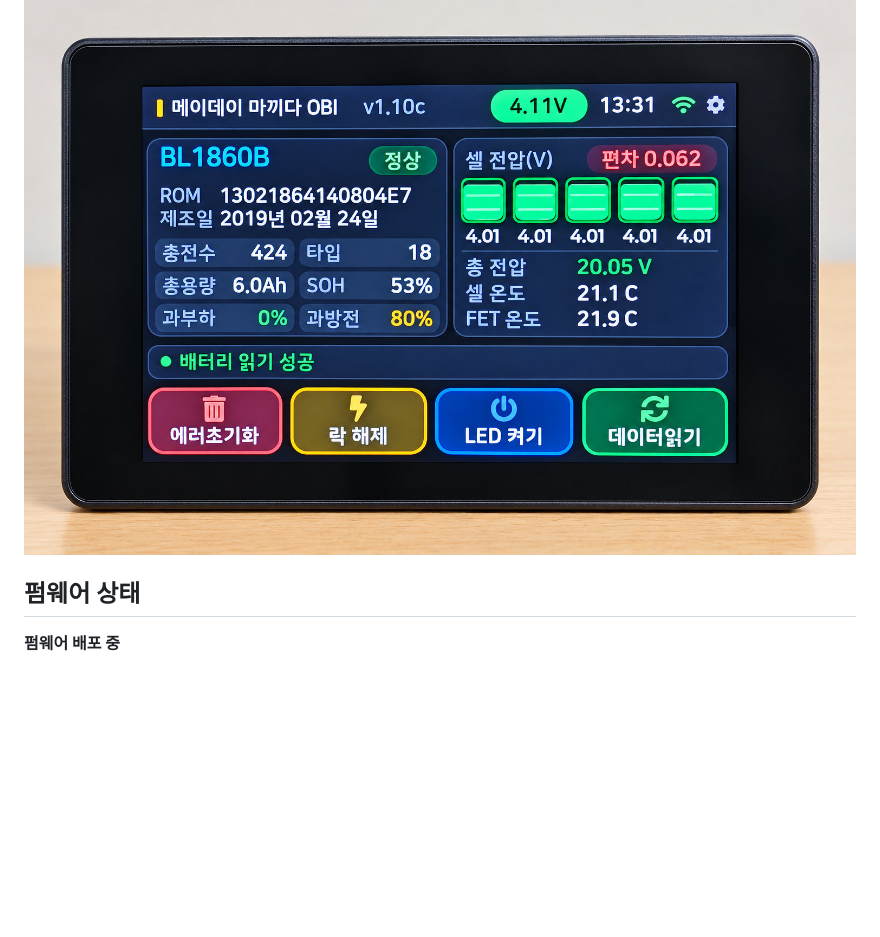
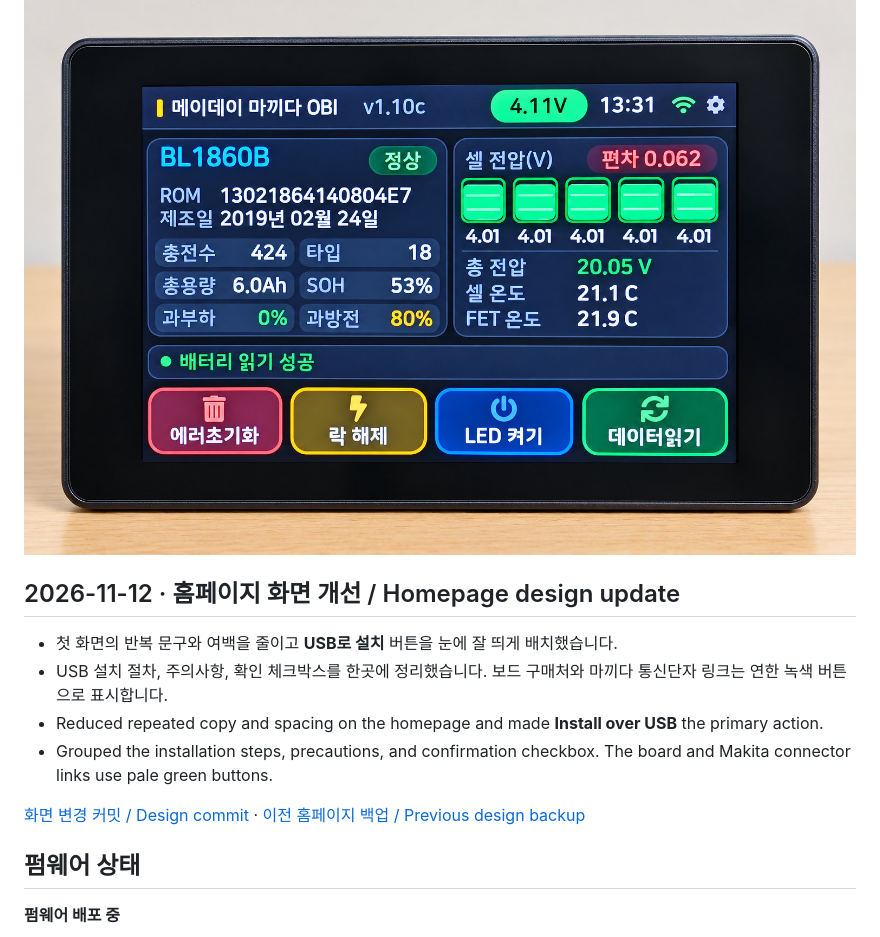
Before and after one commit to MayDayCom/mayday-obi, a Markdown page: README.md, the part around the change. Rendered like a GitHub page; blank space fills up the shorter version.

Commit message:
Record the homepage design update in README

```diff
--- a/README.md
+++ b/README.md
@@ -5,6 +5,15 @@
 **[MAYDAY OBI 홈페이지 바로가기](https://maydaycom.github.io/mayday-obi/)** · [배터리스트 메이데이 YouTube](https://www.youtube.com/@batterist_mayday)
 
 ![ESP32-S3에서 실행 중인 MAYDAY OBI v1.10c](assets/mayday-obi-running-v1.10c.jpg)
+
+## 2026-11-12 · 홈페이지 화면 개선 / Homepage design update
+
+- 첫 화면의 반복 문구와 여백을 줄이고 **USB로 설치** 버튼을 눈에 잘 띄게 배치했습니다.
+- USB 설치 절차, 주의사항, 확인 체크박스를 한곳에 정리했습니다. 보드 구매처와 마끼다 통신단자 링크는 연한 녹색 버튼으로 표시합니다.
+- Reduced repeated copy and spacing on the homepage and made **Install over USB** the primary action.
+- Grouped the installation steps, precautions, and confirmation checkbox. The board and Makita connector links use pale green buttons.
+
+[화면 변경 커밋 / Design commit](https://github.com/MayDayCom/mayday-obi/commit/2a69425051f909848a8f2e81e34c0c68ad36354a) · [이전 홈페이지 백업 / Previous design backup](https://github.com/MayDayCom/mayday-obi/tree/backup/before-workbench-design-20261112)
 
 ## 펌웨어 상태
 
```
